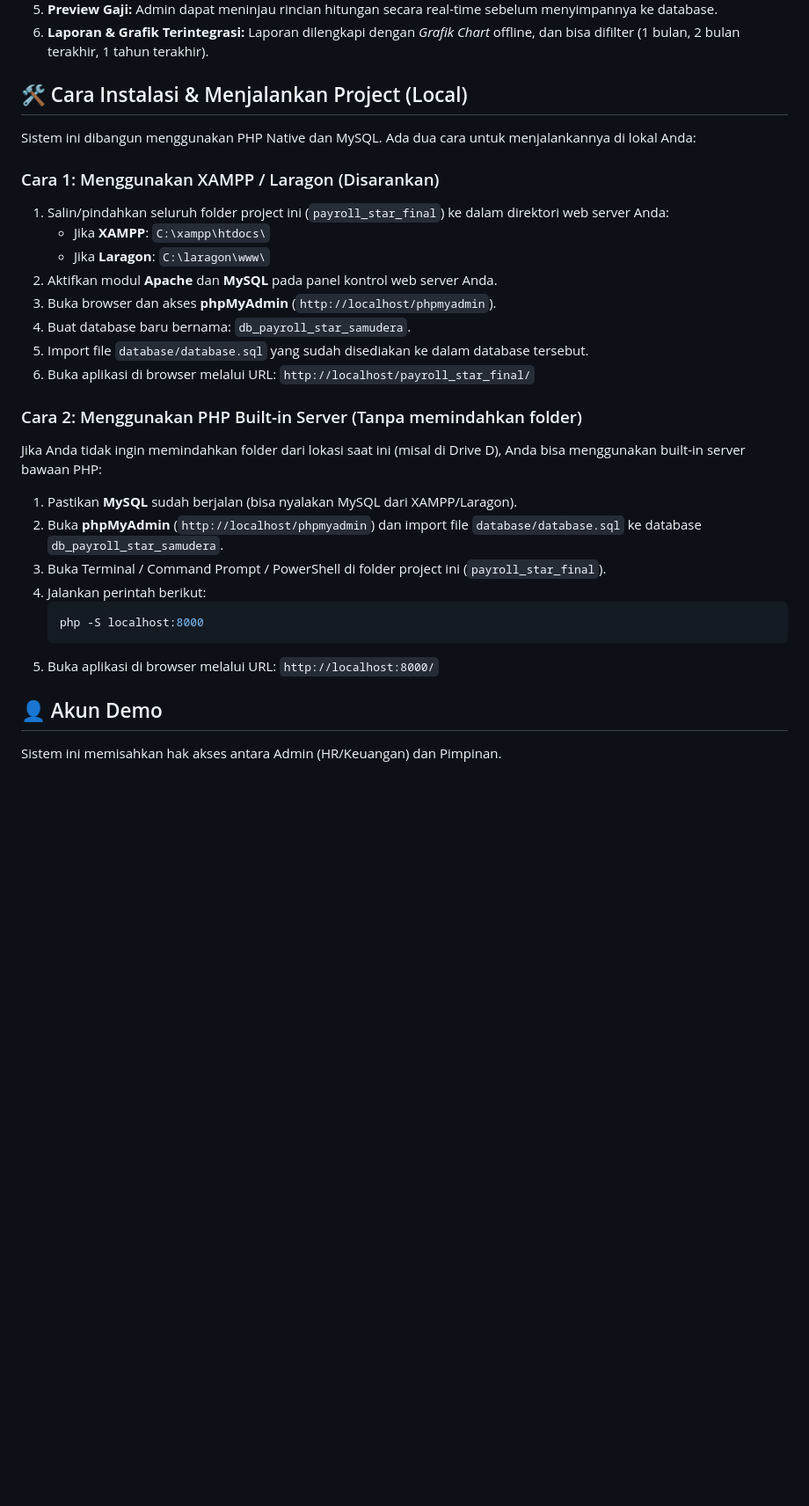
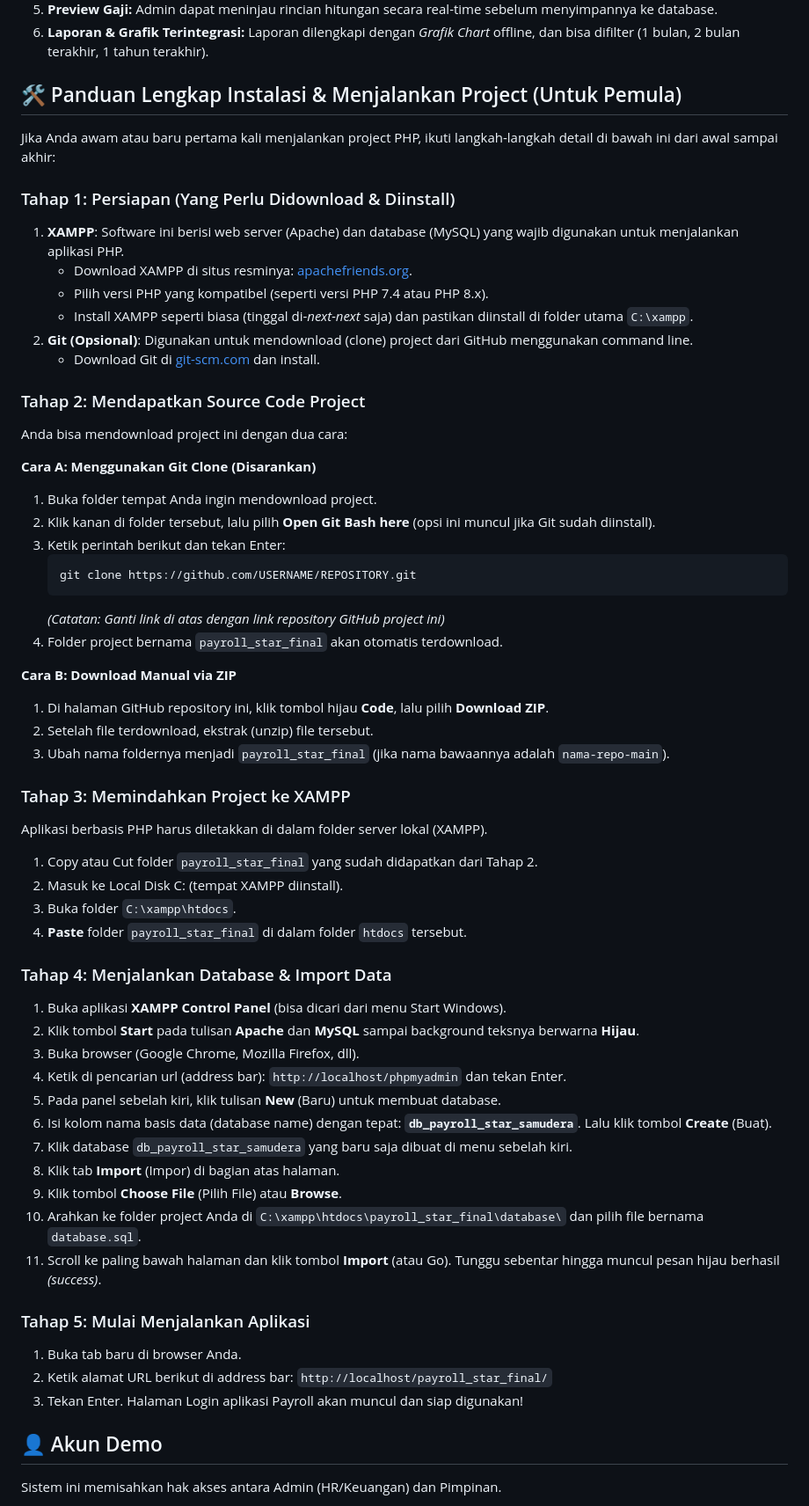
Before and after one commit to kent-fortin/payroll_star_final, a Markdown page: README.md, the part around the change. Shown at 88% size. Drawn GitHub-style; blank space fills up the shorter version.

Commit message:
Update README.md dengan panduan instalasi lengkap untuk pemula

````diff
--- a/README.md
+++ b/README.md
@@ -16,29 +16,61 @@ Sistem ini adalah aplikasi Payroll (Penggajian) berbasis web yang telah direvisi
 5. **Preview Gaji:** Admin dapat meninjau rincian hitungan secara real-time sebelum menyimpannya ke database.
 6. **Laporan & Grafik Terintegrasi:** Laporan dilengkapi dengan *Grafik Chart* offline, dan bisa difilter (1 bulan, 2 bulan terakhir, 1 tahun terakhir).
 
-## 🛠️ Cara Instalasi & Menjalankan Project (Local)
-Sistem ini dibangun menggunakan PHP Native dan MySQL. Ada dua cara untuk menjalankannya di lokal Anda:
+## 🛠️ Panduan Lengkap Instalasi & Menjalankan Project (Untuk Pemula)
 
-### Cara 1: Menggunakan XAMPP / Laragon (Disarankan)
-1. Salin/pindahkan seluruh folder project ini (`payroll_star_final`) ke dalam direktori web server Anda:
-   - Jika **XAMPP**: `C:\xampp\htdocs\`
-   - Jika **Laragon**: `C:\laragon\www\`
-2. Aktifkan modul **Apache** dan **MySQL** pada panel kontrol web server Anda.
-3. Buka browser dan akses **phpMyAdmin** (`http://localhost/phpmyadmin`).
-4. Buat database baru bernama: `db_payroll_star_samudera`.
-5. Import file `database/database.sql` yang sudah disediakan ke dalam database tersebut.
-6. Buka aplikasi di browser melalui URL: `http://localhost/payroll_star_final/`
+Jika Anda awam atau baru pertama kali menjalankan project PHP, ikuti langkah-langkah detail di bawah ini dari awal sampai akhir:
 
-### Cara 2: Menggunakan PHP Built-in Server (Tanpa memindahkan folder)
-Jika Anda tidak ingin memindahkan folder dari lokasi saat ini (misal di Drive D), Anda bisa menggunakan built-in server bawaan PHP:
-1. Pastikan **MySQL** sudah berjalan (bisa nyalakan MySQL dari XAMPP/Laragon).
-2. Buka **phpMyAdmin** (`http://localhost/phpmyadmin`) dan import file `database/database.sql` ke database `db_payroll_star_samudera`.
-3. Buka Terminal / Command Prompt / PowerShell di folder project ini (`payroll_star_final`).
-4. Jalankan perintah berikut:
+### Tahap 1: Persiapan (Yang Perlu Didownload & Diinstall)
+1. **XAMPP**: Software ini berisi web server (Apache) dan database (MySQL) yang wajib digunakan untuk menjalankan aplikasi PHP.
+   - Download XAMPP di situs resminya: [apachefriends.org](https://www.apachefriends.org/download.html).
+   - Pilih versi PHP yang kompatibel (seperti versi PHP 7.4 atau PHP 8.x).
+   - Install XAMPP seperti biasa (tinggal di-*next-next* saja) dan pastikan diinstall di folder utama `C:\xampp`.
+2. **Git (Opsional)**: Digunakan untuk mendownload (clone) project dari GitHub menggunakan command line.
+   - Download Git di [git-scm.com](https://git-scm.com/downloads) dan install.
+
+### Tahap 2: Mendapatkan Source Code Project
+Anda bisa mendownload project ini dengan dua cara:
+
+**Cara A: Menggunakan Git Clone (Disarankan)**
+1. Buka folder tempat Anda ingin mendownload project.
+2. Klik kanan di folder tersebut, lalu pilih **Open Git Bash here** (opsi ini muncul jika Git sudah diinstall).
+3. Ketik perintah berikut dan tekan Enter:
    ```bash
-   php -S localhost:8000
+   git clone https://github.com/USERNAME/REPOSITORY.git
    ```
-5. Buka aplikasi di browser melalui URL: `http://localhost:8000/`
+   *(Catatan: Ganti link di atas dengan link repository GitHub project ini)*
+4. Folder project bernama `payroll_star_final` akan otomatis terdownload.
+
+**Cara B: Download Manual via ZIP**
+1. Di halaman GitHub repository ini, klik tombol hijau **Code**, lalu pilih **Download ZIP**.
+2. Setelah file terdownload, ekstrak (unzip) file tersebut.
+3. Ubah nama foldernya menjadi `payroll_star_final` (jika nama bawaannya adalah `nama-repo-main`).
+
+### Tahap 3: Memindahkan Project ke XAMPP
+Aplikasi berbasis PHP harus diletakkan di dalam folder server lokal (XAMPP).
+1. Copy atau Cut folder `payroll_star_final` yang sudah didapatkan dari Tahap 2.
+2. Masuk ke Local Disk C: (tempat XAMPP diinstall).
+3. Buka folder `C:\xampp\htdocs`.
+4. **Paste** folder `payroll_star_final` di dalam folder `htdocs` tersebut.
+
+### Tahap 4: Menjalankan Database & Import Data
+1. Buka aplikasi **XAMPP Control Panel** (bisa dicari dari menu Start Windows).
+2. Klik tombol **Start** pada tulisan **Apache** dan **MySQL** sampai background teksnya berwarna **Hijau**.
+3. Buka browser (Google Chrome, Mozilla Firefox, dll).
+4. Ketik di pencarian url (address bar): `http://localhost/phpmyadmin` dan tekan Enter.
+5. Pada panel sebelah kiri, klik tulisan **New** (Baru) untuk membuat database.
+6. Isi kolom nama basis data (database name) dengan tepat: **`db_payroll_star_samudera`**. Lalu klik tombol **Create** (Buat).
+7. Klik database `db_payroll_star_samudera` yang baru saja dibuat di menu sebelah kiri.
+8. Klik tab **Import** (Impor) di bagian atas halaman.
+9. Klik tombol **Choose File** (Pilih File) atau **Browse**.
+10. Arahkan ke folder project Anda di `C:\xampp\htdocs\payroll_star_final\database\` dan pilih file bernama `database.sql`.
+11. Scroll ke paling bawah halaman dan klik tombol **Import** (atau Go). Tunggu sebentar hingga muncul pesan hijau berhasil *(success)*.
+
+### Tahap 5: Mulai Menjalankan Aplikasi
+1. Buka tab baru di browser Anda.
+2. Ketik alamat URL berikut di address bar:
+   `http://localhost/payroll_star_final/`
+3. Tekan Enter. Halaman Login aplikasi Payroll akan muncul dan siap digunakan!
 
 ## 👤 Akun Demo
 Sistem ini memisahkan hak akses antara Admin (HR/Keuangan) dan Pimpinan.
````
